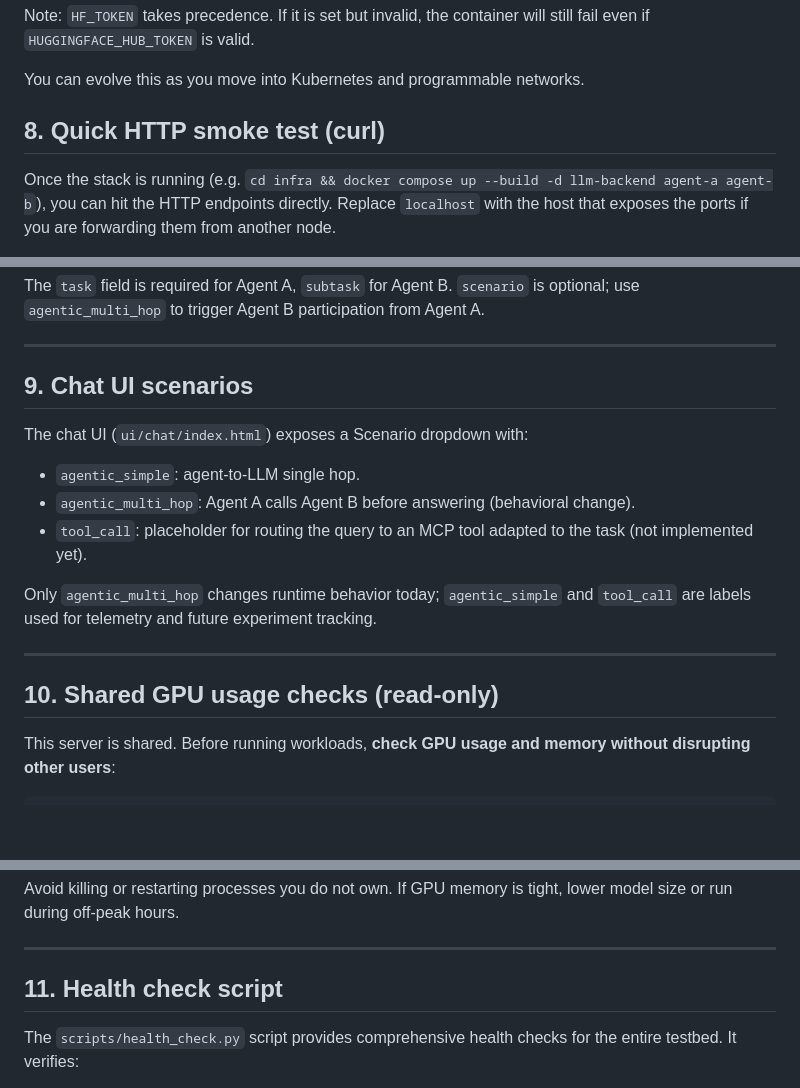
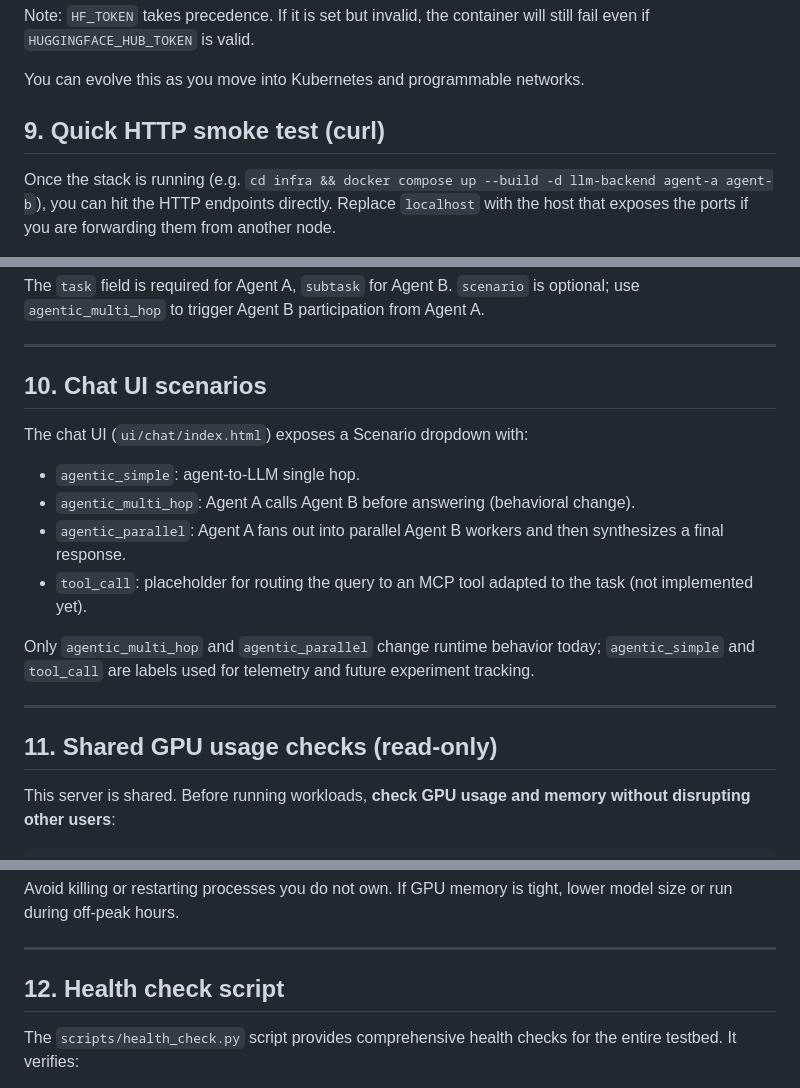
Before and after one commit to dlamagna/agentic-traffic-testing, a Markdown page: README.md, 3 parts joined by grey strips. GitHub-like rendering; blank space fills up the shorter version.

```diff
--- a/README.md
+++ b/README.md
@@ -406,7 +430,7 @@ Note: `HF_TOKEN` takes precedence. If it is set but invalid, the container will
 
 You can evolve this as you move into Kubernetes and programmable networks.
 
-## 8. Quick HTTP smoke test (curl)
+## 9. Quick HTTP smoke test (curl)
 
 Once the stack is running (e.g. `cd infra && docker compose up --build -d llm-backend agent-a agent-b`), you can hit the HTTP endpoints directly. Replace `localhost` with the host that exposes the ports if you are forwarding them from another node.
 
@@ -435,19 +459,20 @@ The `task` field is required for Agent A, `subtask` for Agent B. `scenario` is o
 
 ---
 
-## 9. Chat UI scenarios
+## 10. Chat UI scenarios
 
 The chat UI (`ui/chat/index.html`) exposes a Scenario dropdown with:
 
 - `agentic_simple`: agent-to-LLM single hop.
 - `agentic_multi_hop`: Agent A calls Agent B before answering (behavioral change).
+- `agentic_parallel`: Agent A fans out into parallel Agent B workers and then synthesizes a final response.
 - `tool_call`: placeholder for routing the query to an MCP tool adapted to the task (not implemented yet).
 
-Only `agentic_multi_hop` changes runtime behavior today; `agentic_simple` and `tool_call` are labels used for telemetry and future experiment tracking.
+Only `agentic_multi_hop` and `agentic_parallel` change runtime behavior today; `agentic_simple` and `tool_call` are labels used for telemetry and future experiment tracking.
 
 ---
 
-## 10. Shared GPU usage checks (read-only)
+## 11. Shared GPU usage checks (read-only)
 
 This server is shared. Before running workloads, **check GPU usage and memory without disrupting other users**:
 
@@ -470,7 +495,7 @@ Avoid killing or restarting processes you do not own. If GPU memory is tight, lo
 
 ---
 
-## 11. Health check script
+## 12. Health check script
 
 The `scripts/health_check.py` script provides comprehensive health checks for the entire testbed. It verifies:
 
```
Also changed, not shown: other parts of README.md (+62 -40 lines).
